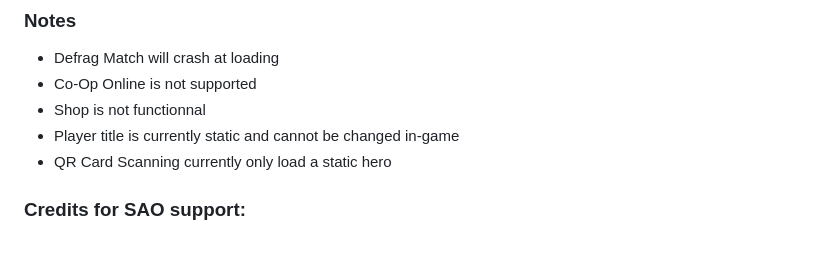
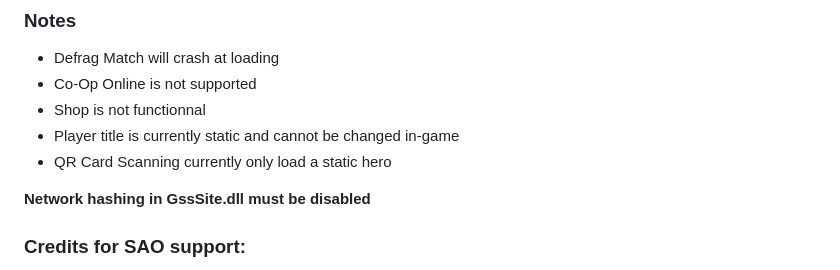
Before and after one commit to Error063/artemis, a Markdown page: docs/game_specific_info.md, the part around the change. Rendered like a GitHub page; blank space fills up the shorter version.

Commit message:
adding a SAO note to documentation

```diff
--- a/docs/game_specific_info.md
+++ b/docs/game_specific_info.md
@@ -574,6 +574,8 @@ python dbutils.py --game SDEW upgrade
 - Player title is currently static and cannot be changed in-game
 - QR Card Scanning currently only load a static hero
 
+**Network hashing in GssSite.dll must be disabled**
+
 ### Credits for SAO support:
 
 - Midorica - Limited Network Support
```
